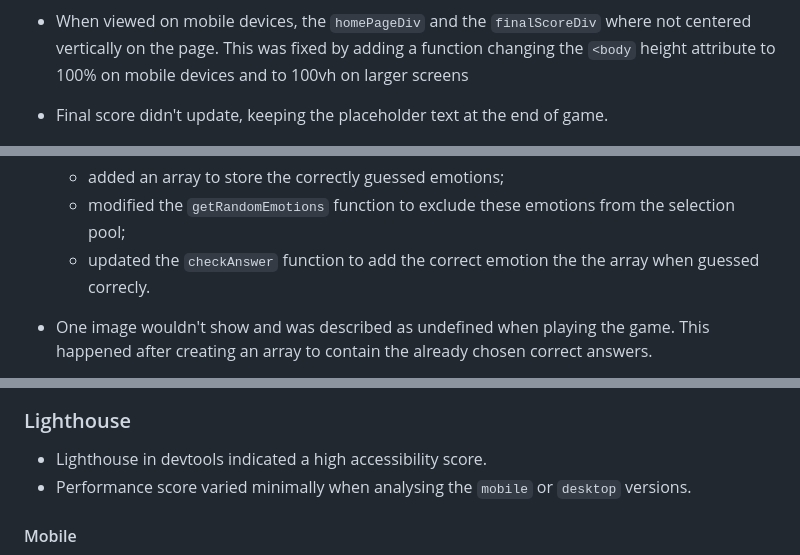
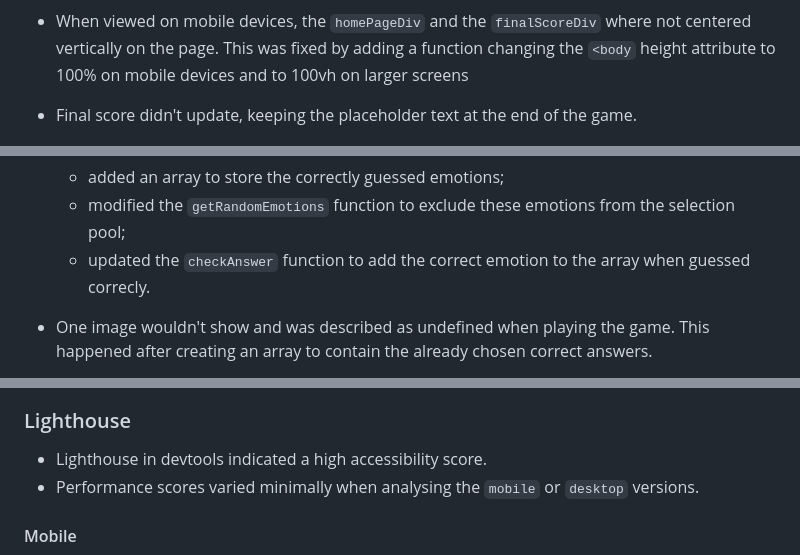
Before and after one commit to arthur-vilela/PP2-emotion-match, a Markdown page: README.md, 3 parts joined by grey strips. Drawn GitHub-style.

```diff
--- a/README.md
+++ b/README.md
@@ -213,7 +213,7 @@ By running the game multiple times and observing the console output on Chrome De
 
 - When viewed on mobile devices, the `homePageDiv` and the `finalScoreDiv` where not centered vertically on the page. This was fixed by adding a function changing the `<body` height attribute to 100% on mobile devices and to 100vh on larger screens
 
-- Final score didn't update, keeping the placeholder text at the end of game.
+- Final score didn't update, keeping the placeholder text at the end of the game.
 
     ![screenshot of final score screen with placeholder text instead of score](docs/bug-final-score.png)
 
@@ -234,7 +234,7 @@ By running the game multiple times and observing the console output on Chrome De
 - The same emotion could appear in subsequent rounds, since the emotions are selected randomly. To fix this, I:
     - added an array to store the correctly guessed emotions;
     - modified the `getRandomEmotions` function to exclude these emotions from the selection pool;
-    - updated the `checkAnswer` function to add the correct emotion the the array when guessed correcly.
+    - updated the `checkAnswer` function to add the correct emotion to the array when guessed correcly.
 
 - One image wouldn't show and was described as undefined when playing the game. This happened after creating an array to contain the already chosen correct answers.
 
@@ -261,7 +261,7 @@ By running the game multiple times and observing the console output on Chrome De
 ### Lighthouse
 
 - Lighthouse in devtools indicated a high accessibility score.
-- Performance score varied minimally when analysing  the `mobile` or `desktop` versions.
+- Performance scores varied minimally when analysing  the `mobile` or `desktop` versions.
 
 #### Mobile
 
```
Also changed, not shown: other parts of README.md (+13 -13 lines).
